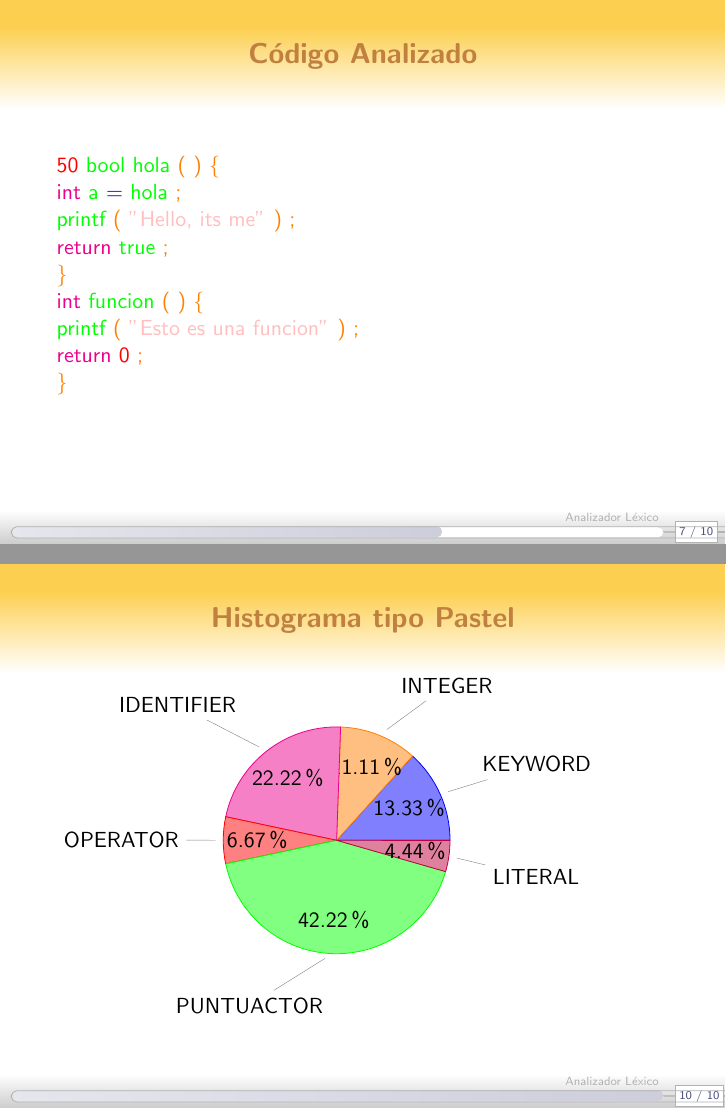
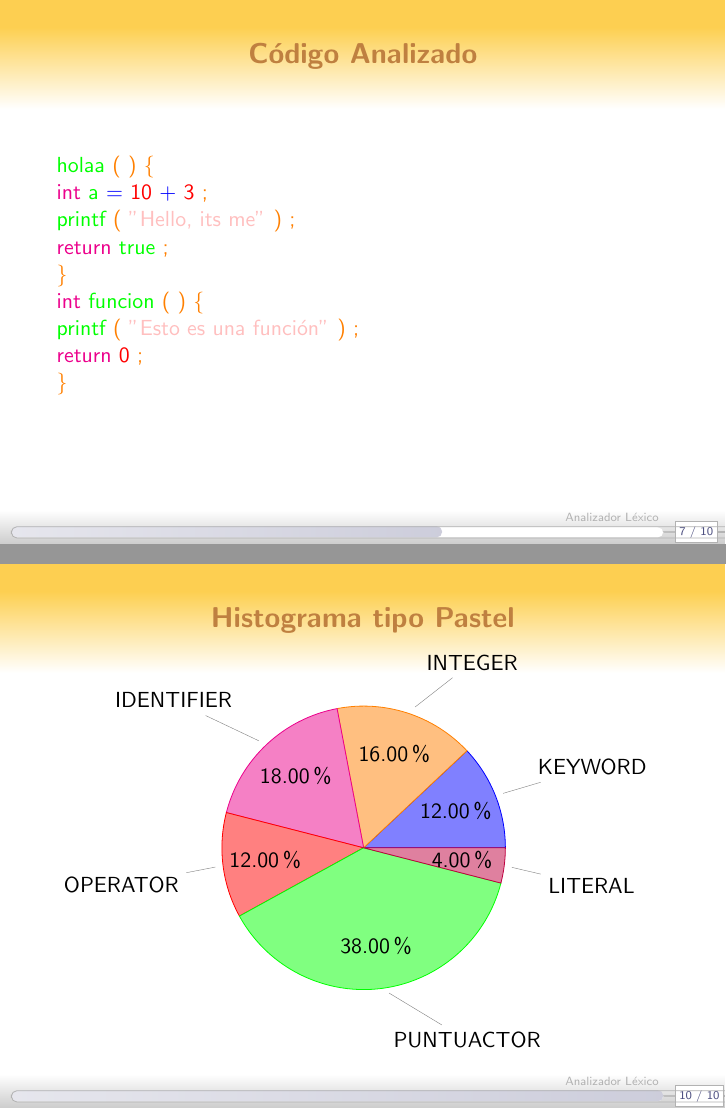
Before and after one commit to dylanrodbar/Proyecto1-Compi, LaTeX slides (Proyecto2/main.tex): pages 7 and 10 of 10, joined at a grey line. Compiled offline with pdfLaTeX.

Commit message:
Gráfico de Pie listo

```diff
--- a/Proyecto2/main.tex
+++ b/Proyecto2/main.tex
@@ -58,13 +58,13 @@ El yylex() es una funci\'on que procesa tokens desde donde lo dejaron la \'ultim
 Las acciones puede modificar los yytext exepto su largo, para ello se le puede agregar un \%array y as\'i modificar totalmente la variable yytext, que es donde se guarda el valor del token actual.\\Directivas especiales:\begin{itemize} \item ECHO: copia yytext a la salida del esc\'aner  \item BEGIN: pone al esc\'aner en la codici\'on de arranque correspondiente. \item REJECT: ordena a proceder con al "segunda mejor regla." \item yymore(): despues de emparejar una regla el valor de yytext actual debe se reemplazado por el siguiente.\end{itemize}\end{frame}
 \begin{frame}
 \frametitle{C\'odigo Analizado}
-\textcolor{red}{50} \textcolor{green}{bool} \textcolor{green}{hola} \textcolor{orange}{(} \textcolor{orange}{)} \textcolor{orange}{\{} \\
- \textcolor{magenta}{int} \textcolor{green}{a} \textcolor{blue}{=} \textcolor{green}{hola} \textcolor{orange}{;} \\
+\textcolor{green}{holaa} \textcolor{orange}{(} \textcolor{orange}{)} \textcolor{orange}{\{} \\
+ \textcolor{magenta}{int} \textcolor{green}{a} \textcolor{blue}{=} \textcolor{red}{10} \textcolor{blue}{+} \textcolor{red}{3} \textcolor{orange}{;} \\
  \textcolor{green}{printf} \textcolor{orange}{(} \textcolor{pink}{"Hello, its me"} \textcolor{orange}{)} \textcolor{orange}{;} \\
  \textcolor{magenta}{return} \textcolor{green}{true} \textcolor{orange}{;} \\
  \textcolor{orange}{\}} \\
  \textcolor{magenta}{int} \textcolor{green}{funcion} \textcolor{orange}{(} \textcolor{orange}{)} \textcolor{orange}{\{} \\
- \textcolor{green}{printf} \textcolor{orange}{(} \textcolor{pink}{"Esto es una funcion"} \textcolor{orange}{)} \textcolor{orange}{;} \\
+ \textcolor{green}{printf} \textcolor{orange}{(} \textcolor{pink}{"Esto es una función"} \textcolor{orange}{)} \textcolor{orange}{;} \\
  \textcolor{magenta}{return} \textcolor{red}{0} \textcolor{orange}{;} \\
  \textcolor{orange}{\}} \\
  \end{frame}
@@ -84,18 +84,18 @@ Las acciones puede modificar los yytext exepto su largo, para ello se le puede a
 \begin{frame}
 \frametitle{Histograma tipo Pastel}
 \def\angle{0}
-\def\radius{2}
+\def\radius{2.5}
 \def\cyclelist{{"magenta","red","green","purple","blue","orange", "pink"}}
 \newcount\cyclecount \cyclecount=1
 \newcount\ind \ind=3
 \begin{tikzpicture}[nodes = {font=\sffamily}]
 \foreach \percent/\name in {
-13.33/KEYWORD,
-11.11/INTEGER,
-22.22/IDENTIFIER,
- 6.67/OPERATOR,
-42.22/PUNTUACTOR,
-4.44/LITERAL
+12.00/KEYWORD,
+16.00/INTEGER,
+18.00/IDENTIFIER,
+ 12.00/OPERATOR,
+38.00/PUNTUACTOR,
+4.00/LITERAL
  } {
 \ifx\percent\empty\else
 \global\advance\cyclecount by 1
```
Also changed, not shown: Proyecto2/main.pdf, Proyecto2/main.tex (8 more changed lines), 3 other files.
